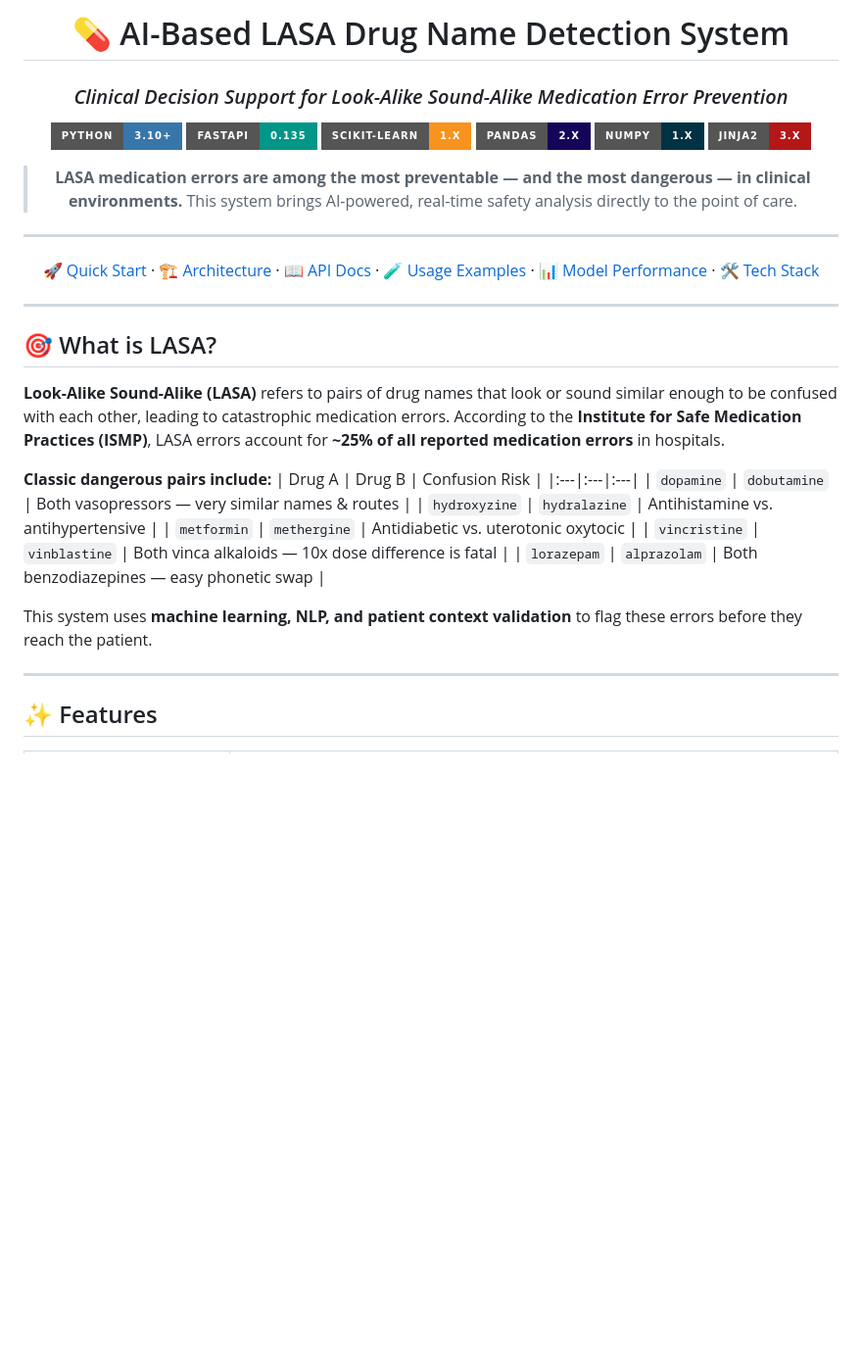
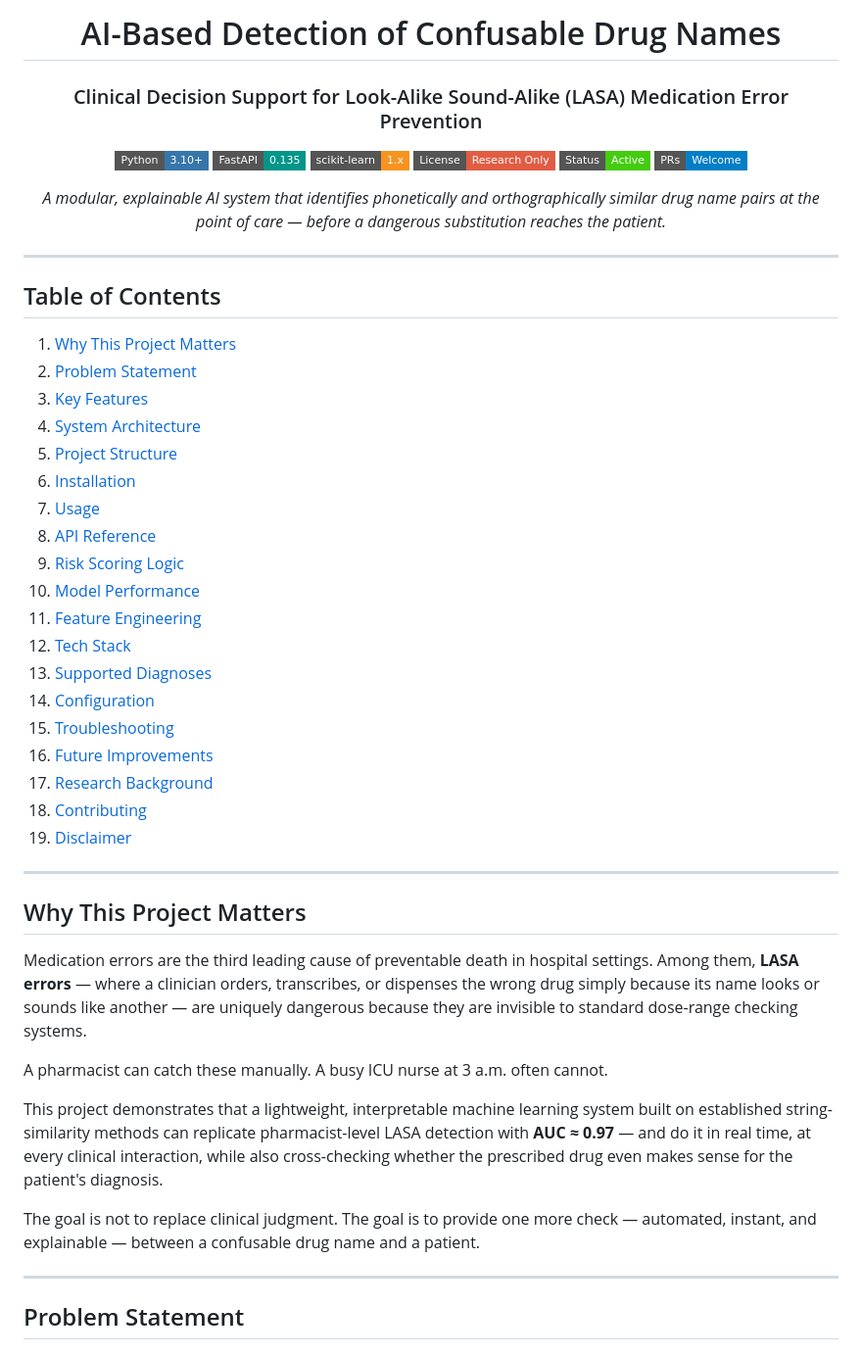
Before and after one commit to SAPTARSHI-coder/AI-Based-Detection-of-Confusable-Drug-Names-for-Sound-Alike-Sound-Alike-LASA-Error-Prevention, a Markdown page: README.md, the part around one of its changes. Shown at 98% size. Rendered like a GitHub page; badges without logos; blank space fills up the shorter version.

```diff
--- a/README.md
+++ b/README.md
@@ -1,42 +1,56 @@
 <div align="center">
 
-# 💊 AI-Based LASA Drug Name Detection System
+# AI-Based Detection of Confusable Drug Names
+### Clinical Decision Support for Look-Alike Sound-Alike (LASA) Medication Error Prevention
 
-### *Clinical Decision Support for Look-Alike Sound-Alike Medication Error Prevention*
+[![Python](https://img.shields.io/badge/Python-3.10%2B-3776AB?style=flat-square&logo=python&logoColor=white)](https://www.python.org/)
+[![FastAPI](https://img.shields.io/badge/FastAPI-0.135-009688?style=flat-square&logo=fastapi&logoColor=white)](https://fastapi.tiangolo.com/)
+[![scikit-learn](https://img.shields.io/badge/scikit--learn-1.x-F7931E?style=flat-square&logo=scikitlearn&logoColor=white)](https://scikit-learn.org/)
+[![License](https://img.shields.io/badge/License-Research%20Only-red?style=flat-square)](#disclaimer)
+[![Status](https://img.shields.io/badge/Status-Active-brightgreen?style=flat-square)]()
+[![PRs Welcome](https://img.shields.io/badge/PRs-Welcome-blue?style=flat-square)](CONTRIBUTING.md)
 
-[![Python](https://img.shields.io/badge/Python-3.10%2B-3776AB?style=for-the-badge&logo=python&logoColor=white)](https://www.python.org/)
-[![FastAPI](https://img.shields.io/badge/FastAPI-0.135-009688?style=for-the-badge&logo=fastapi&logoColor=white)](https://fastapi.tiangolo.com/)
-[![scikit-learn](https://img.shields.io/badge/scikit--learn-1.x-F7931E?style=for-the-badge&logo=scikitlearn&logoColor=white)](https://scikit-learn.org/)
-[![Pandas](https://img.shields.io/badge/Pandas-2.x-150458?style=for-the-badge&logo=pandas&logoColor=white)](https://pandas.pydata.org/)
-[![NumPy](https://img.shields.io/badge/NumPy-1.x-013243?style=for-the-badge&logo=numpy&logoColor=white)](https://numpy.org/)
-[![Jinja2](https://img.shields.io/badge/Jinja2-3.x-B41717?style=for-the-badge&logo=jinja&logoColor=white)](https://jinja.palletsprojects.com/)
-
-> **LASA medication errors are among the most preventable — and the most dangerous — in clinical environments.**
-> This system brings AI-powered, real-time safety analysis directly to the point of care.
-
----
-
-[🚀 Quick Start](#-quick-start) · [🏗 Architecture](#-system-architecture) · [📖 API Docs](#-api-reference) · [🧪 Usage Examples](#-usage-examples) · [📊 Model Performance](#-model-performance) · [🛠 Tech Stack](#-tech-stack)
+*A modular, explainable AI system that identifies phonetically and orthographically similar drug name pairs at the point of care — before a dangerous substitution reaches the patient.*
 
 </div>
 
 ---
 
-## 🎯 What is LASA?
+## Table of Contents
 
-**Look-Alike Sound-Alike (LASA)** refers to pairs of drug names that look or sound similar enough to be confused with each other, leading to catastrophic medication errors. According to the **Institute for Safe Medication Practices (ISMP)**, LASA errors account for **~25% of all reported medication errors** in hospitals.
-
-**Classic dangerous pairs include:**
-| Drug A | Drug B | Confusion Risk |
-|:---|:---|:---|
-| `dopamine` | `dobutamine` | Both vasopressors — very similar names & routes |
-| `hydroxyzine` | `hydralazine` | Antihistamine vs. antihypertensive |
-| `metformin` | `methergine` | Antidiabetic vs. uterotonic oxytocic |
-| `vincristine` | `vinblastine` | Both vinca alkaloids — 10x dose difference is fatal |
-| `lorazepam` | `alprazolam` | Both benzodiazepines — easy phonetic swap |
-
-This system uses **machine learning, NLP, and patient context validation** to flag these errors before they reach the patient.
+1. [Why This Project Matters](#why-this-project-matters)
+2. [Problem Statement](#problem-statement)
+3. [Key Features](#key-features)
+4. [System Architecture](#system-architecture)
+5. [Project Structure](#project-structure)
+6. [Installation](#installation)
+7. [Usage](#usage)
+8. [API Reference](#api-reference)
+9. [Risk Scoring Logic](#risk-scoring-logic)
+10. [Model Performance](#model-performance)
+11. [Feature Engineering](#feature-engineering)
+12. [Tech Stack](#tech-stack)
+13. [Supported Diagnoses](#supported-diagnoses)
+14. [Configuration](#configuration)
+15. [Troubleshooting](#troubleshooting)
+16. [Future Improvements](#future-improvements)
+17. [Research Background](#research-background)
+18. [Contributing](#contributing)
+19. [Disclaimer](#disclaimer)
 
 ---
 
-## ✨ Features
+## Why This Project Matters
+
+Medication errors are the third leading cause of preventable death in hospital settings. Among them, **LASA errors** — where a clinician orders, transcribes, or dispenses the wrong drug simply because its name looks or sounds like another — are uniquely dangerous because they are invisible to standard dose-range checking systems.
+
+A pharmacist can catch these manually. A busy ICU nurse at 3 a.m. often cannot.
+
+This project demonstrates that a lightweight, interpretable machine learning system built on established string-similarity methods can replicate pharmacist-level LASA detection with **AUC ≈ 0.97** — and do it in real time, at every clinical interaction, while also cross-checking whether the prescribed drug even makes sense for the patient's diagnosis.
+
+The goal is not to replace clinical judgment. The goal is to provide one more check — automated, instant, and explainable — between a confusable drug name and a patient.
+
+---
+
+## Problem Statement
+
```
Also changed, not shown: other parts of README.md (+405 -256 lines).
